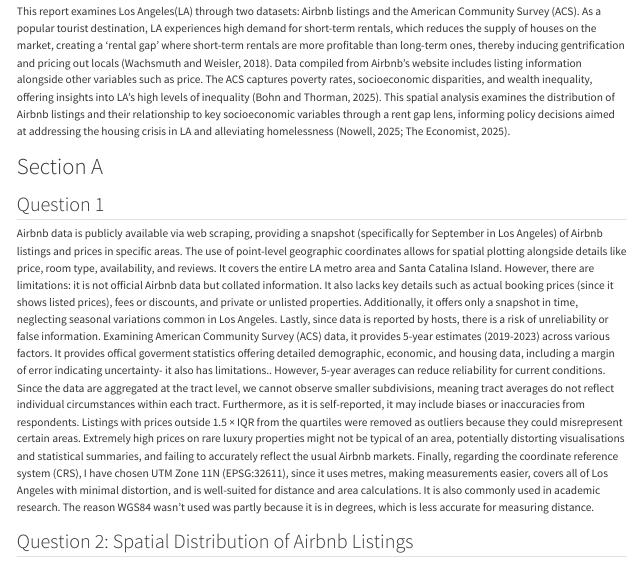
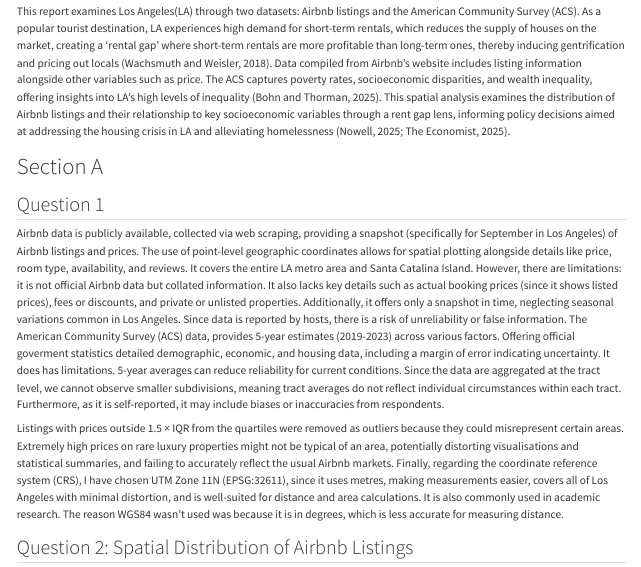
Before and after one commit to LSE-60420-2526/GY476-2025-SUMMATIVE-ASSESSMENT, a Quarto document (GY476-Assessment02.qmd): the page in a window 1100 px wide, from 90 px down. Rendered offline with R 4.5, knitr and Pandoc in place of Quarto, with nearby package versions; some code elsewhere in the file could not run offline.

Commit message:
improve grammar

```diff
--- a/GY476-Assessment02.qmd
+++ b/GY476-Assessment02.qmd
@@ -68,8 +68,10 @@ airbnb_sf <- airbnb_raw %>%
 
 # Section A
 ## Question 1
-Airbnb data is publicly available via web scraping, providing a snapshot (specifically for September in Los Angeles) of Airbnb listings and prices in specific areas. The use of point-level geographic coordinates allows for spatial plotting alongside details like price, room type, availability, and reviews. It covers the entire LA metro area and Santa Catalina Island. However, there are limitations: it is not official Airbnb data but collated information. It also lacks key details such as actual booking prices (since it shows listed prices), fees or discounts, and private or unlisted properties. Additionally, it offers only a snapshot in time, neglecting seasonal variations common in Los Angeles. Lastly, since data is reported by hosts, there is a risk of unreliability or false information.
-Examining American Community Survey (ACS) data, it provides 5-year estimates (2019-2023) across various factors. It provides offical goverment statistics offering detailed demographic, economic, and housing data, including a margin of error indicating uncertainty- it also has limitations.. However, 5-year averages can reduce reliability for current conditions. Since the data are aggregated at the tract level, we cannot observe smaller subdivisions, meaning tract averages do not reflect individual circumstances within each tract. Furthermore, as it is self-reported, it may include biases or inaccuracies from respondents. Listings with prices outside 1.5 × IQR from the quartiles were removed as outliers because they could misrepresent certain areas. Extremely high prices on rare luxury properties might not be typical of an area, potentially distorting visualisations and statistical summaries, and failing to accurately reflect the usual Airbnb markets. Finally, regarding the coordinate reference system (CRS), I have chosen UTM Zone 11N (EPSG:32611), since it uses metres, making measurements easier, covers all of Los Angeles with minimal distortion, and is well-suited for distance and area calculations. It is also commonly used in academic research. The reason WGS84 wasn’t used was partly because it is in degrees, which is less accurate for measuring distance.
+Airbnb data is publicly available, collected via web scraping, providing a snapshot (specifically for September in Los Angeles) of Airbnb listings and prices. The use of point-level geographic coordinates allows for spatial plotting alongside details like price, room type, availability, and reviews. It covers the entire LA metro area and Santa Catalina Island. However, there are limitations: it is not official Airbnb data but collated information. It also lacks key details such as actual booking prices (since it shows listed prices), fees or discounts, and private or unlisted properties. Additionally, it offers only a snapshot in time, neglecting seasonal variations common in Los Angeles. Since data is reported by hosts, there is a risk of unreliability or false information.
+The American Community Survey (ACS) data, provides 5-year estimates (2019-2023) across various factors. Offering official goverment statistics detailed demographic, economic, and housing data, including a margin of error indicating uncertainty. It does has limitations. 5-year averages can reduce reliability for current conditions. Since the data are aggregated at the tract level, we cannot observe smaller subdivisions, meaning tract averages do not reflect individual circumstances within each tract. Furthermore, as it is self-reported, it may include biases or inaccuracies from respondents.
+
+Listings with prices outside 1.5 × IQR from the quartiles were removed as outliers because they could misrepresent certain areas. Extremely high prices on rare luxury properties might not be typical of an area, potentially distorting visualisations and statistical summaries, and failing to accurately reflect the usual Airbnb markets. Finally, regarding the coordinate reference system (CRS), I have chosen UTM Zone 11N (EPSG:32611), since it uses metres, making measurements easier, covers all of Los Angeles with minimal distortion, and is well-suited for distance and area calculations. It is also commonly used in academic research. The reason WGS84 wasn’t used was because it is in degrees, which is less accurate for measuring distance.
 
 ## Question 2: Spatial Distribution of Airbnb Listings
 
```
